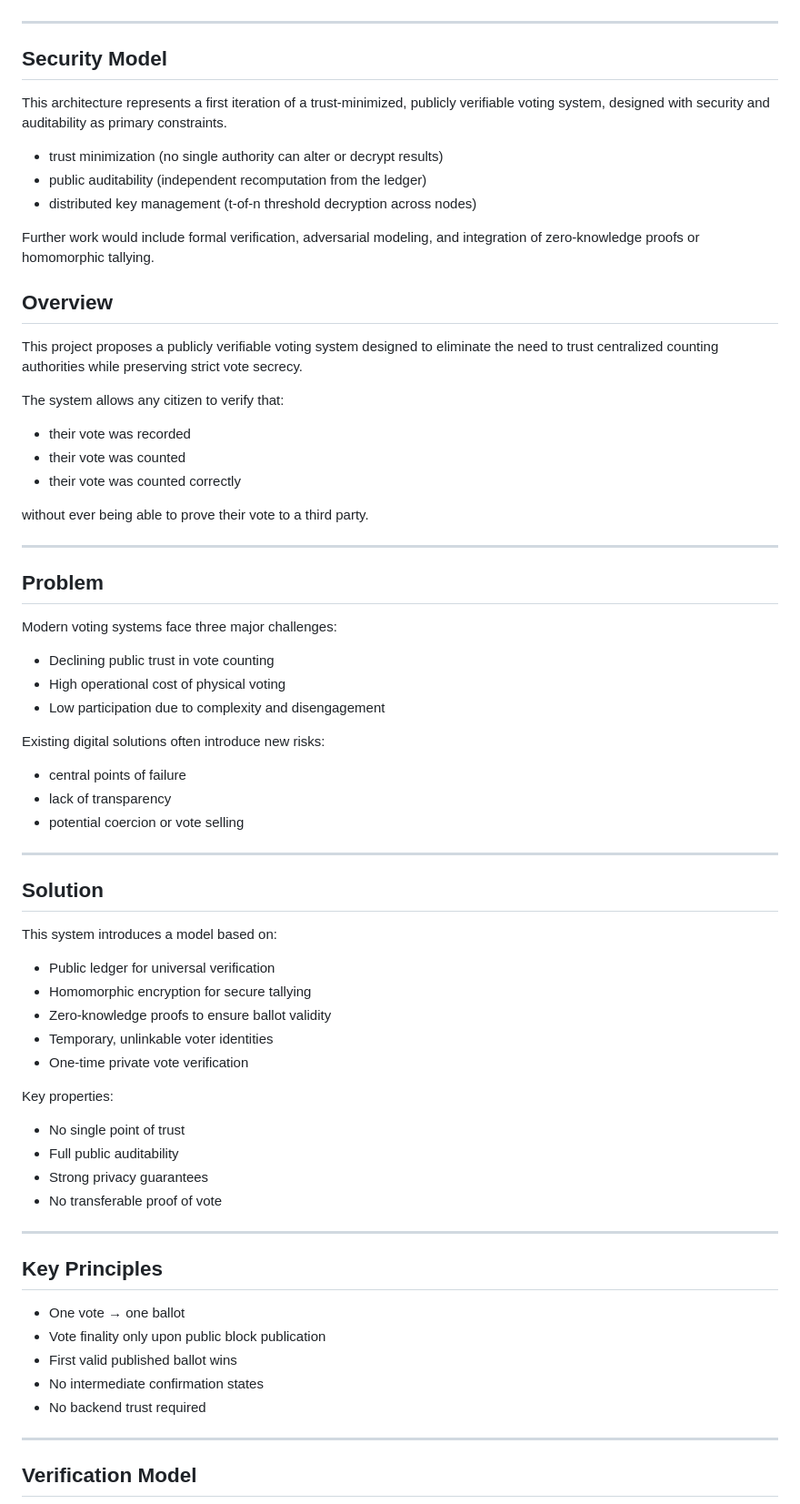
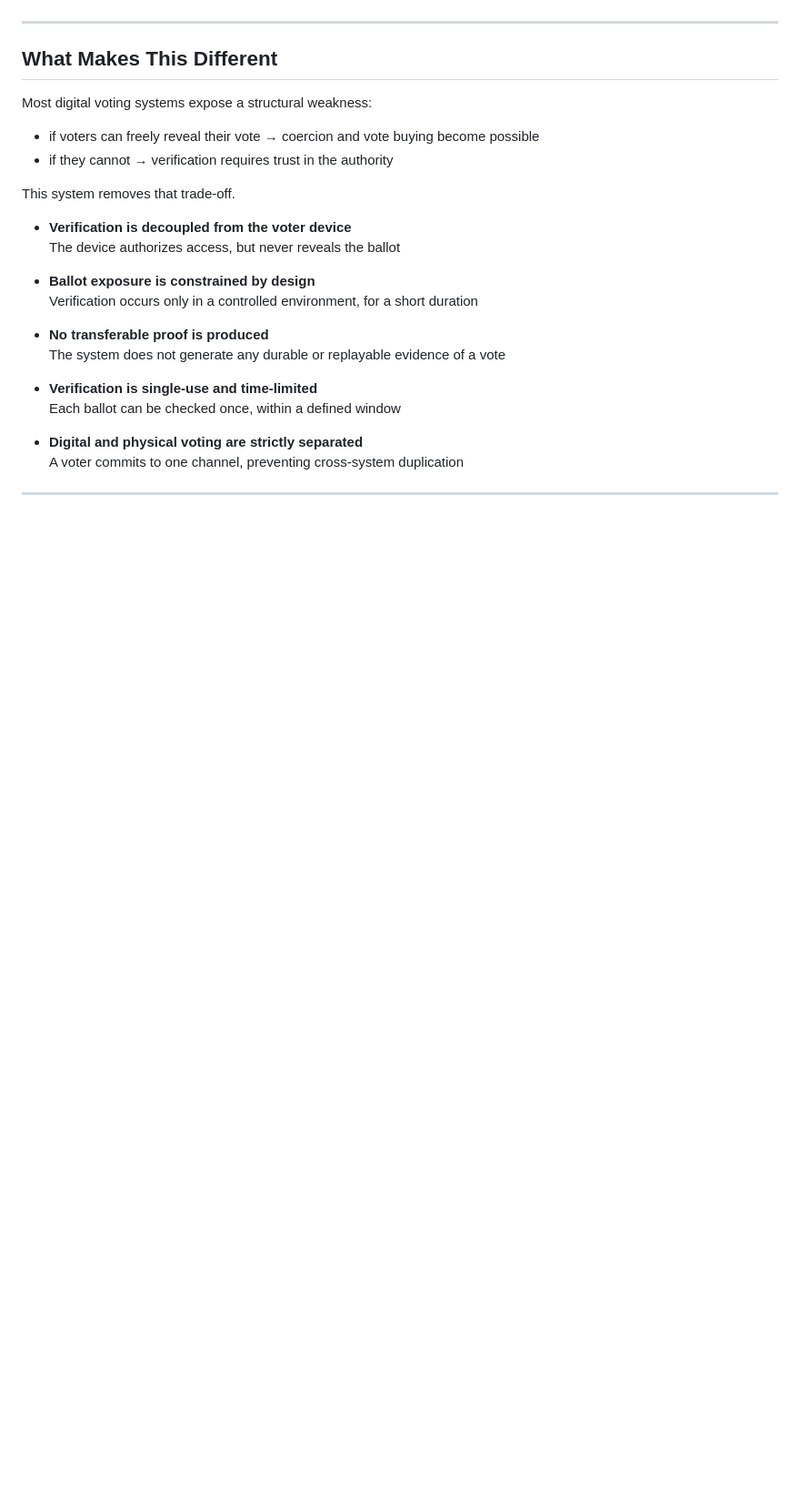
Before and after one commit to philchevaillot/public-verifiable-voting, a Markdown page: README.md, the part around one of its changes. Shown at 91% size. GitHub-like rendering; blank space fills up the shorter version.

```diff
--- a/README.md
+++ b/README.md
@@ -52,72 +81,29 @@ This diagram illustrates a security-first architecture, emphasizing trust minimi
 
 ---
 
-## Security Model
+## What Makes This Different
 
-This architecture represents a first iteration of a trust-minimized, publicly verifiable voting system, designed with security and auditability as primary constraints.
+Most digital voting systems expose a structural weakness:
 
-- trust minimization (no single authority can alter or decrypt results)
-- public auditability (independent recomputation from the ledger)
-- distributed key management (t-of-n threshold decryption across nodes)
+- if voters can freely reveal their vote → coercion and vote buying become possible
+- if they cannot → verification requires trust in the authority
 
-Further work would include formal verification, adversarial modeling, and integration of zero-knowledge proofs or homomorphic tallying.
+This system removes that trade-off.
 
-## Overview
+- **Verification is decoupled from the voter device**
+  The device authorizes access, but never reveals the ballot
 
-This project proposes a publicly verifiable voting system designed to eliminate the need to trust centralized counting authorities while preserving strict vote secrecy.
+- **Ballot exposure is constrained by design**
+  Verification occurs only in a controlled environment, for a short duration
 
-The system allows any citizen to verify that:
-- their vote was recorded
-- their vote was counted
-- their vote was counted correctly
+- **No transferable proof is produced**
+  The system does not generate any durable or replayable evidence of a vote
 
-without ever being able to prove their vote to a third party.
+- **Verification is single-use and time-limited**
+  Each ballot can be checked once, within a defined window
+
+- **Digital and physical voting are strictly separated**
+  A voter commits to one channel, preventing cross-system duplication
 
 ---
 
-## Problem
-
-Modern voting systems face three major challenges:
-
-- Declining public trust in vote counting
-- High operational cost of physical voting
-- Low participation due to complexity and disengagement
-
-Existing digital solutions often introduce new risks:
-- central points of failure
-- lack of transparency
-- potential coercion or vote selling
-
----
-
-## Solution
-
-This system introduces a model based on:
-
-- Public ledger for universal verification
-- Homomorphic encryption for secure tallying
-- Zero-knowledge proofs to ensure ballot validity
-- Temporary, unlinkable voter identities
-- One-time private vote verification
-
-Key properties:
-
-- No single point of trust
-- Full public auditability
-- Strong privacy guarantees
-- No transferable proof of vote
-
----
-
-## Key Principles
-
-- One vote → one ballot
-- Vote finality only upon public block publication
-- First valid published ballot wins
-- No intermediate confirmation states
-- No backend trust required
-
----
-
-## Verification Model
-
```
Also changed, not shown: other parts of README.md (+63 -186 lines).
